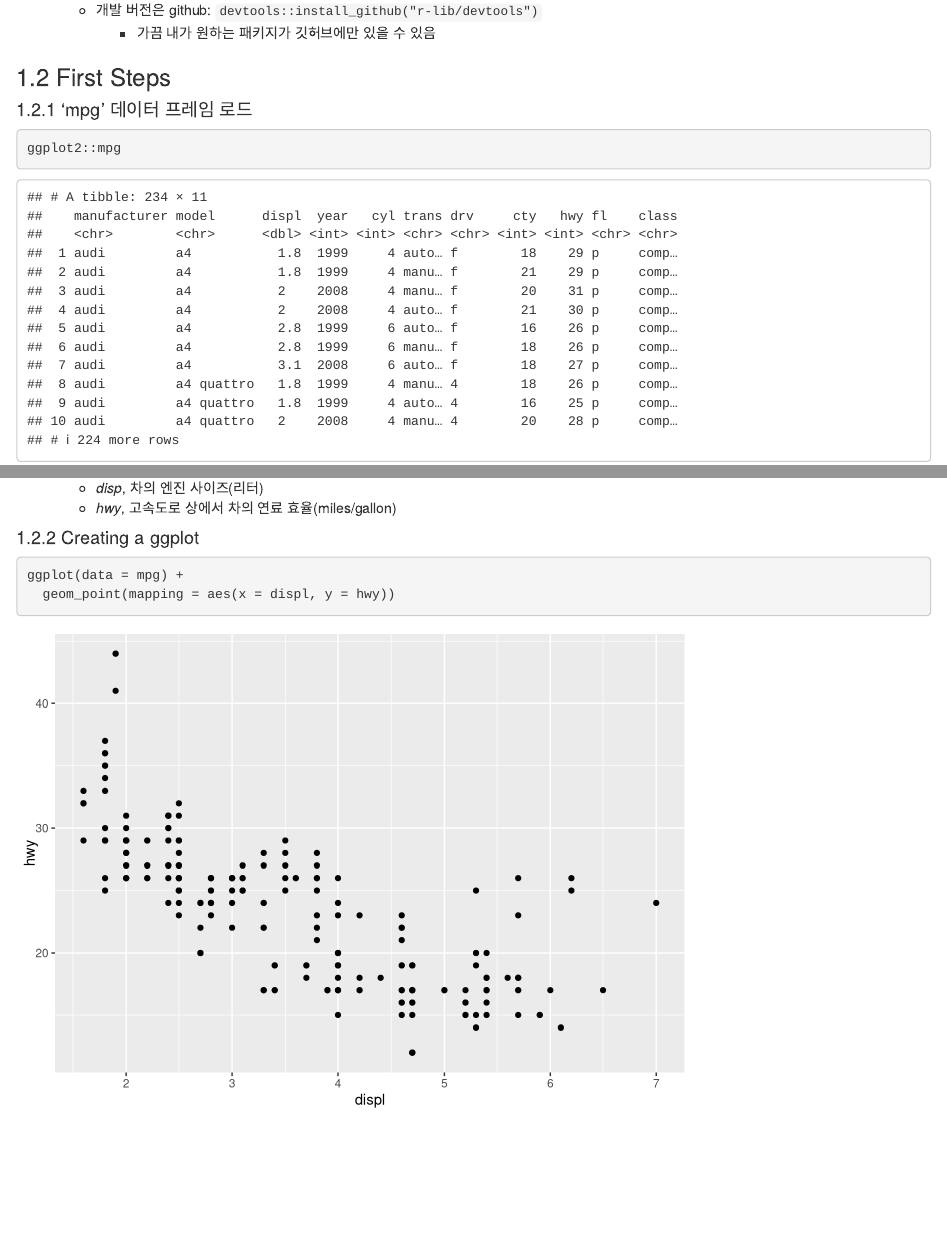
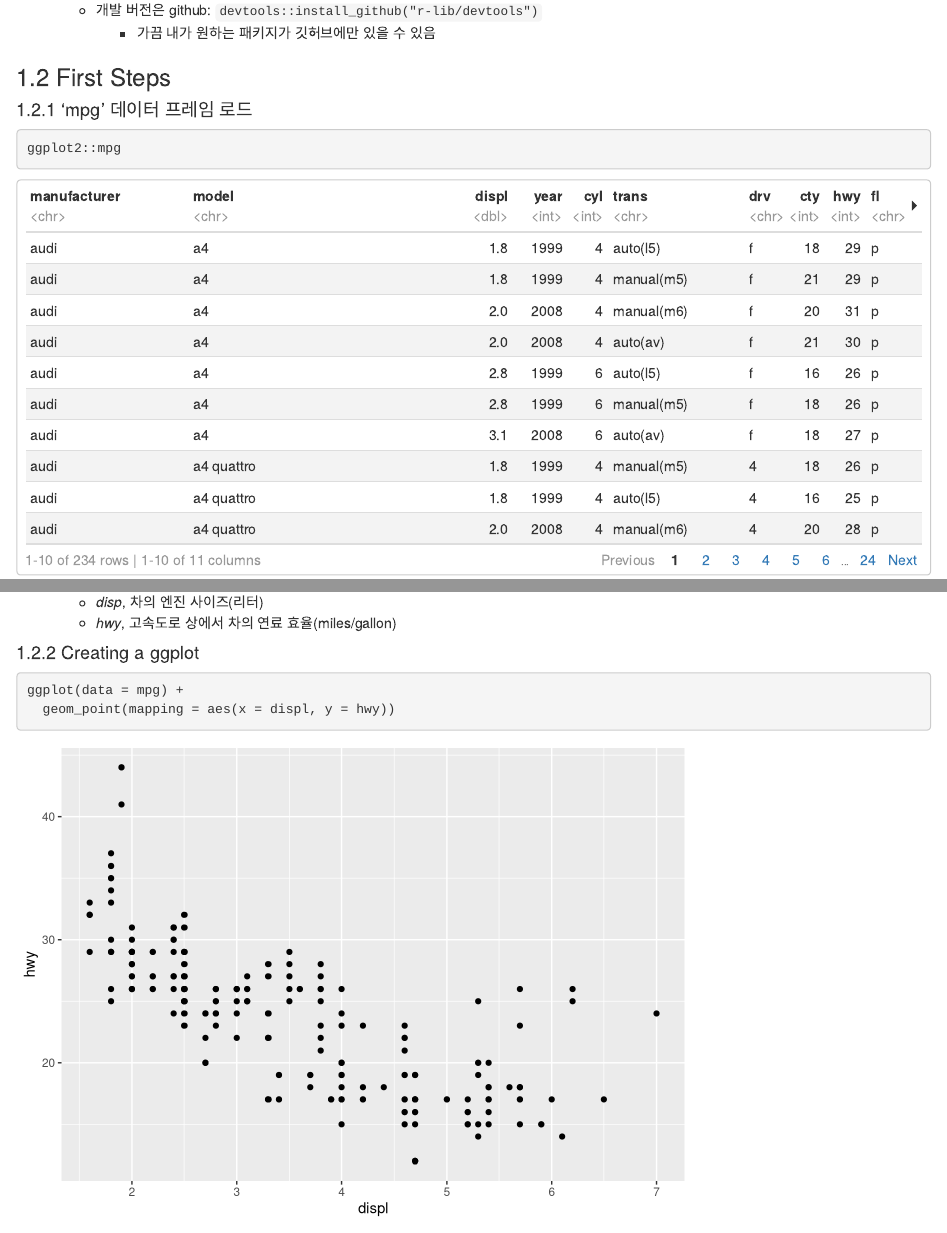
Before and after one commit to Yong-Hyun/RforDS, an R Markdown document (Ch01/Data visualization with ggplot2.rmd): the page in a window 1100 px wide, from 920 px down, and a second part further down, joined at a grey line. Rendered offline with R 4.5, knitr and Pandoc, with nearby package versions; both versions are drawn in the output format of the newer one.

```diff
--- a/Ch01/Data visualization with ggplot2.rmd
+++ b/Ch01/Data visualization with ggplot2.rmd
@@ -1,8 +1,10 @@
 ---
 date: '2021-11-03'
 editor: LYH
-�ۼ�: vscode
-output: pdf_document
+<U+FFFD><U+06FC><U+FFFD>: vscode
+output:
+  html_document:
+    df_print: paged
 ---
 
 # R for Data Visualization
```
Also changed, not shown: Ch01/Data visualization with ggplot2.rmd (8 more changed lines).
